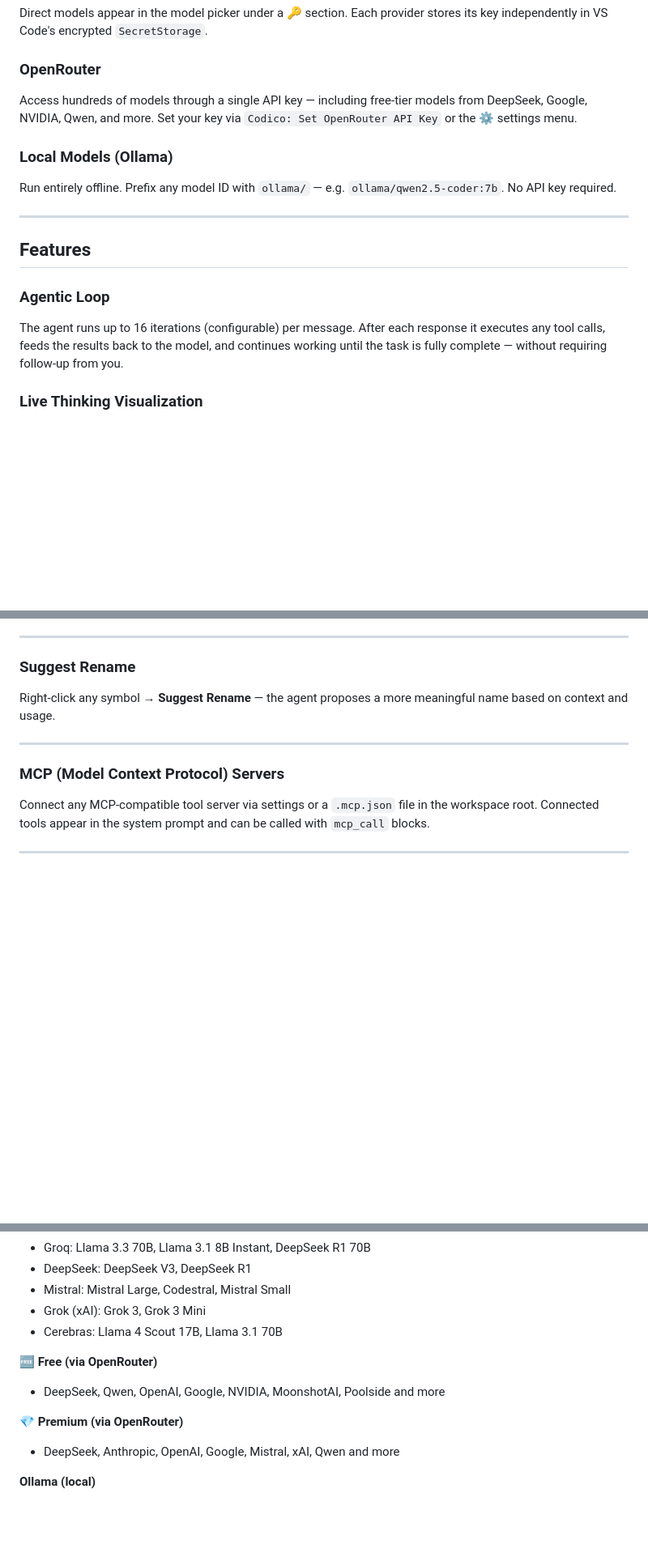
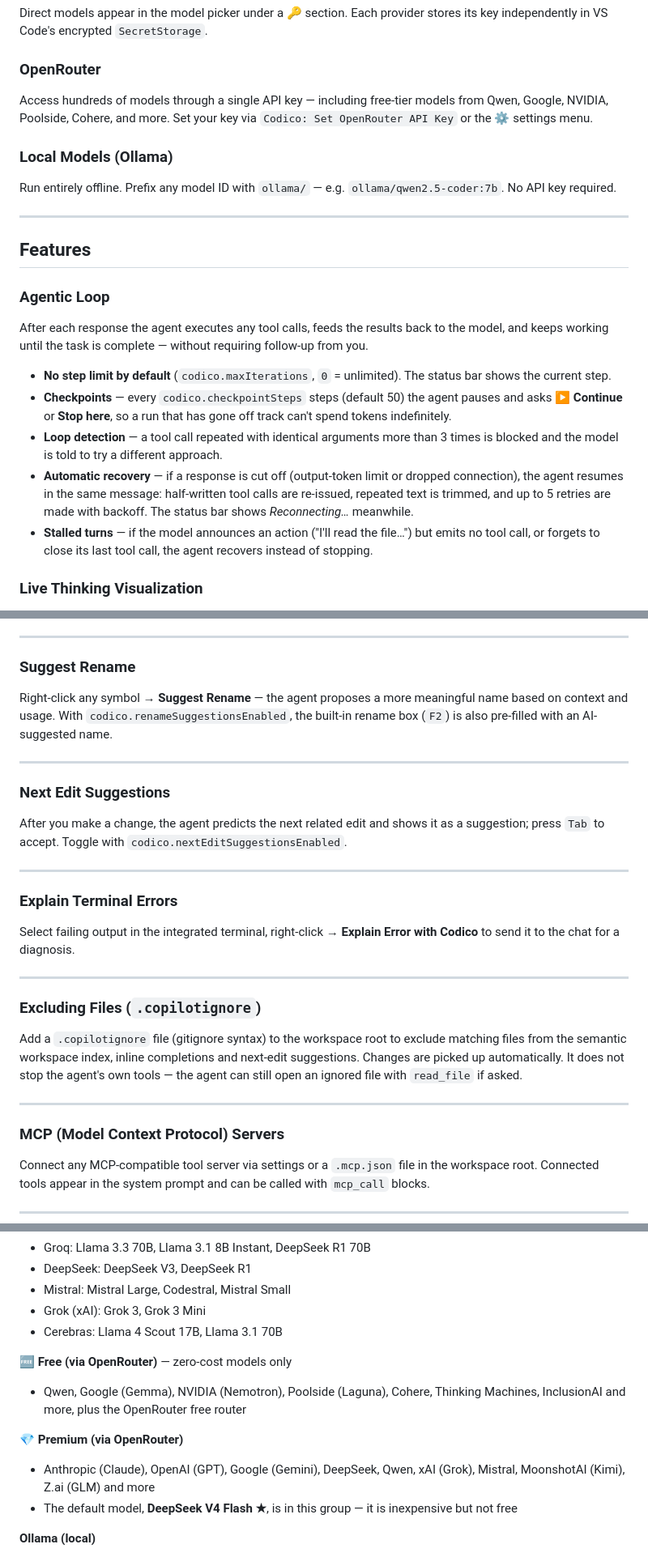
Before and after one commit to ehk2509/codico, a Markdown page: README.md, 3 parts joined by grey strips. Shown at 81% size. Rendered like a GitHub page; blank space fills up the shorter version.

```diff
--- a/README.md
+++ b/README.md
@@ -25,7 +25,7 @@ Call AI providers directly with your own API keys — no OpenRouter account requ
 Direct models appear in the model picker under a 🔑 section. Each provider stores its key independently in VS Code's encrypted `SecretStorage`.
 
 ### OpenRouter
-Access hundreds of models through a single API key — including free-tier models from DeepSeek, Google, NVIDIA, Qwen, and more. Set your key via `Codico: Set OpenRouter API Key` or the ⚙ settings menu.
+Access hundreds of models through a single API key — including free-tier models from Qwen, Google, NVIDIA, Poolside, Cohere, and more. Set your key via `Codico: Set OpenRouter API Key` or the ⚙ settings menu.
 
 ### Local Models (Ollama)
 Run entirely offline. Prefix any model ID with `ollama/` — e.g. `ollama/qwen2.5-coder:7b`. No API key required.
@@ -35,7 +35,13 @@ Run entirely offline. Prefix any model ID with `ollama/` — e.g. `ollama/qwen2.
 ## Features
 
 ### Agentic Loop
-The agent runs up to 16 iterations (configurable) per message. After each response it executes any tool calls, feeds the results back to the model, and continues working until the task is fully complete — without requiring follow-up from you.
+After each response the agent executes any tool calls, feeds the results back to the model, and keeps working until the task is complete — without requiring follow-up from you.
+
+- **No step limit by default** (`codico.maxIterations`, `0` = unlimited). The status bar shows the current step.
+- **Checkpoints** — every `codico.checkpointSteps` steps (default 50) the agent pauses and asks **▶ Continue** or **Stop here**, so a run that has gone off track can't spend tokens indefinitely.
+- **Loop detection** — a tool call repeated with identical arguments more than 3 times is blocked and the model is told to try a different approach.
+- **Automatic recovery** — if a response is cut off (output-token limit or dropped connection), the agent resumes in the same message: half-written tool calls are re-issued, repeated text is trimmed, and up to 5 retries are made with backoff. The status bar shows *Reconnecting…* meanwhile.
+- **Stalled turns** — if the model announces an action ("I'll read the file…") but emits no tool call, or forgets to close its last tool call, the agent recovers instead of stopping.
 
 ### Live Thinking Visualization
 For reasoning models (DeepSeek R1, Qwen3, etc.) the agent's internal chain-of-thought is shown in a collapsible "Reasoning trace" panel above each response, streamed in real time.
@@ -335,7 +374,22 @@ Run **Codico: Index Workspace** to build a vector embedding index of all source
 ---
 
 ### Suggest Rename
-Right-click any symbol → **Suggest Rename** — the agent proposes a more meaningful name based on context and usage.
+Right-click any symbol → **Suggest Rename** — the agent proposes a more meaningful name based on context and usage. With `codico.renameSuggestionsEnabled`, the built-in rename box (`F2`) is also pre-filled with an AI-suggested name.
+
+---
+
+### Next Edit Suggestions
+After you make a change, the agent predicts the next related edit and shows it as a suggestion; press `Tab` to accept. Toggle with `codico.nextEditSuggestionsEnabled`.
+
+---
+
+### Explain Terminal Errors
+Select failing output in the integrated terminal, right-click → **Explain Error with Codico** to send it to the chat for a diagnosis.
+
+---
+
+### Excluding Files (`.copilotignore`)
+Add a `.copilotignore` file (gitignore syntax) to the workspace root to exclude matching files from the semantic workspace index, inline completions and next-edit suggestions. Changes are picked up automatically. It does not stop the agent's own tools — the agent can still open an ignored file with `read_file` if asked.
 
 ---
 
@@ -368,11 +422,12 @@ Switch models from the chat header dropdown. Models are grouped by tier:
 - Grok (xAI): Grok 3, Grok 3 Mini
 - Cerebras: Llama 4 Scout 17B, Llama 3.1 70B
 
-**🆓 Free (via OpenRouter)**
-- DeepSeek, Qwen, OpenAI, Google, NVIDIA, MoonshotAI, Poolside and more
+**🆓 Free (via OpenRouter)** — zero-cost models only
+- Qwen, Google (Gemma), NVIDIA (Nemotron), Poolside (Laguna), Cohere, Thinking Machines, InclusionAI and more, plus the OpenRouter free router
 
 **💎 Premium (via OpenRouter)**
-- DeepSeek, Anthropic, OpenAI, Google, Mistral, xAI, Qwen and more
+- Anthropic (Claude), OpenAI (GPT), Google (Gemini), DeepSeek, Qwen, xAI (Grok), Mistral, MoonshotAI (Kimi), Z.ai (GLM) and more
+- The default model, **DeepSeek V4 Flash ★**, is in this group — it is inexpensive but not free
 
 **Ollama (local)**
 - `ollama/qwen2.5-coder:7b`, `:14b`, `:32b`
```
Also changed, not shown: other parts of README.md (+44 -6 lines).
